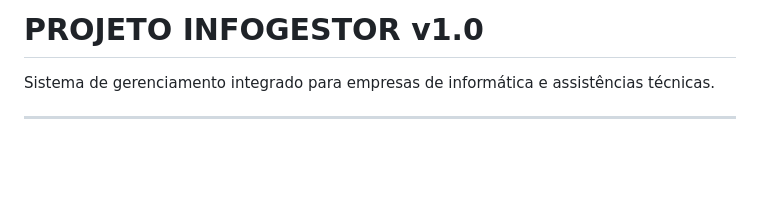
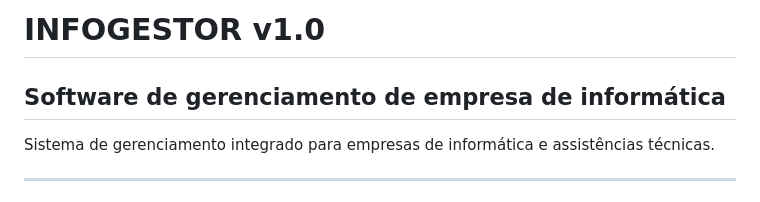
Before and after one commit to hpachecjose/InfoGestor, a Markdown page: README.MD, the part around the change. GitHub-like rendering; blank space fills up the shorter version.

```diff
--- a/README.MD
+++ b/README.MD
@@ -1,4 +1,5 @@
-# PROJETO INFOGESTOR v1.0
+# INFOGESTOR v1.0
+## Software de gerenciamento de empresa de informática
 
 Sistema de gerenciamento integrado para empresas de informática e assistências técnicas.
 
```
